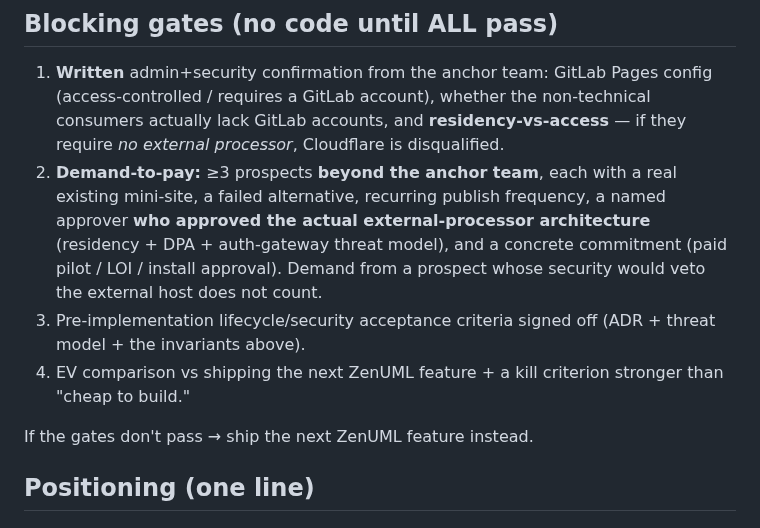
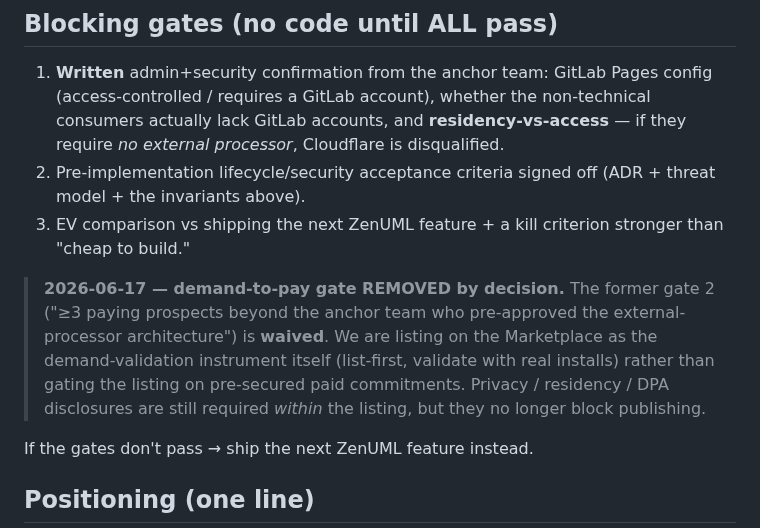
Before and after one commit to ZenUml/conf-mini-sites, a Markdown page: CONTEXT.md, the part around the change. GitHub-like rendering.

Commit message:
docs(listing): add 144x144 Marketplace logo + record list-first decision (drop G2 demand-to-pay gate)
Co-Authored-By: Claude Opus 4.8 <noreply@anthropic.com>

```diff
--- a/CONTEXT.md
+++ b/CONTEXT.md
@@ -171,9 +171,10 @@ These erode the "~$25/mo, solo-buildable" premise — re-cost honestly.
 ## Blocking gates (no code until ALL pass)
 
 1. **Written** admin+security confirmation from the anchor team: GitLab Pages config (access-controlled / requires a GitLab account), whether the non-technical consumers actually lack GitLab accounts, and **residency-vs-access** — if they require *no external processor*, Cloudflare is disqualified.
-2. **Demand-to-pay:** ≥3 prospects **beyond the anchor team**, each with a real existing mini-site, a failed alternative, recurring publish frequency, a named approver **who approved the actual external-processor architecture** (residency + DPA + auth-gateway threat model), and a concrete commitment (paid pilot / LOI / install approval). Demand from a prospect whose security would veto the external host does not count.
-3. Pre-implementation lifecycle/security acceptance criteria signed off (ADR + threat model + the invariants above).
-4. EV comparison vs shipping the next ZenUML feature + a kill criterion stronger than "cheap to build."
+2. Pre-implementation lifecycle/security acceptance criteria signed off (ADR + threat model + the invariants above).
+3. EV comparison vs shipping the next ZenUML feature + a kill criterion stronger than "cheap to build."
+
+> **2026-06-17 — demand-to-pay gate REMOVED by decision.** The former gate 2 ("≥3 paying prospects beyond the anchor team who pre-approved the external-processor architecture") is **waived**. We are listing on the Marketplace as the demand-validation instrument itself (list-first, validate with real installs) rather than gating the listing on pre-secured paid commitments. Privacy / residency / DPA disclosures are still required *within* the listing, but they no longer block publishing.
 
 If the gates don't pass → ship the next ZenUML feature instead.
 
```
Also changed, not shown: docs/listing/logo-144.png (added).
